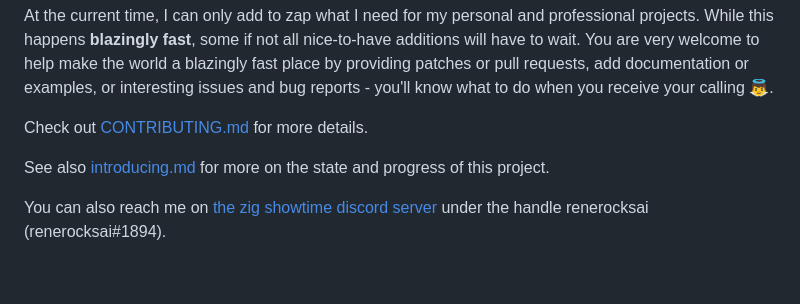
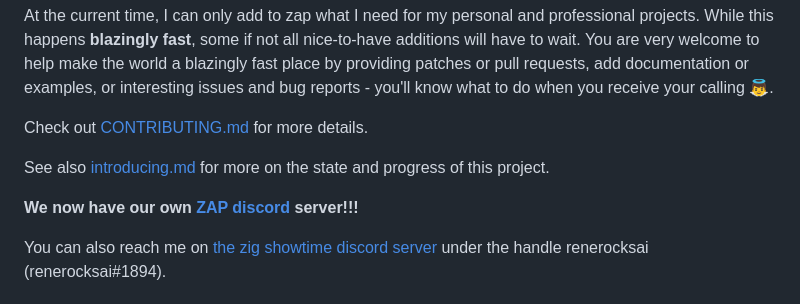
Before and after one commit to zigzap/zap, a Markdown page: README.md, the part around the change. Drawn GitHub-style; blank space fills up the shorter version.

Commit message:
more discord

```diff
--- a/README.md
+++ b/README.md
@@ -234,6 +234,8 @@ Check out [CONTRIBUTING.md](CONTRIBUTING.md) for more details.
 See also [introducing.md](introducing.md) for more on the state and progress of
 this project.
 
+**We now have our own [ZAP discord](https://discord.gg/MNqmDy5F) server!!!**
+
 You can also reach me on [the zig showtime discord
 server](https://discord.gg/CBzE3VMb) under the handle renerocksai
 (renerocksai#1894).
```
